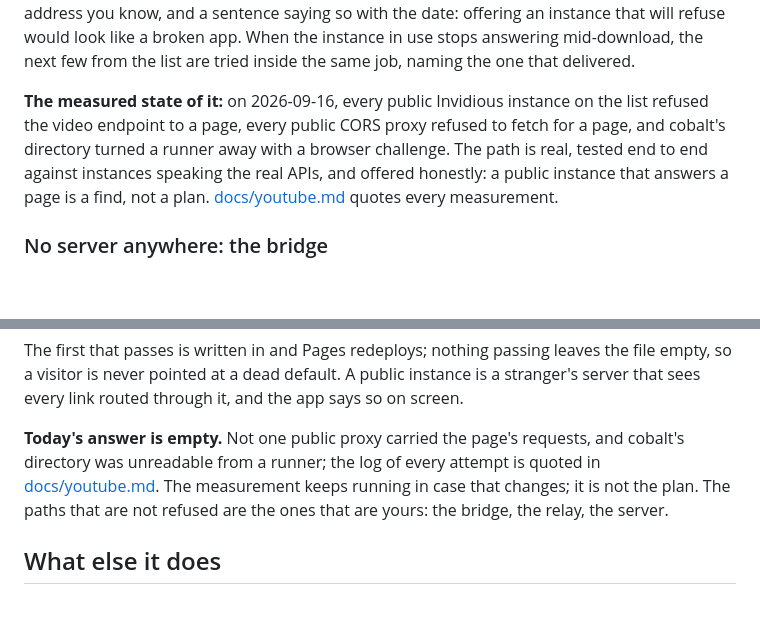
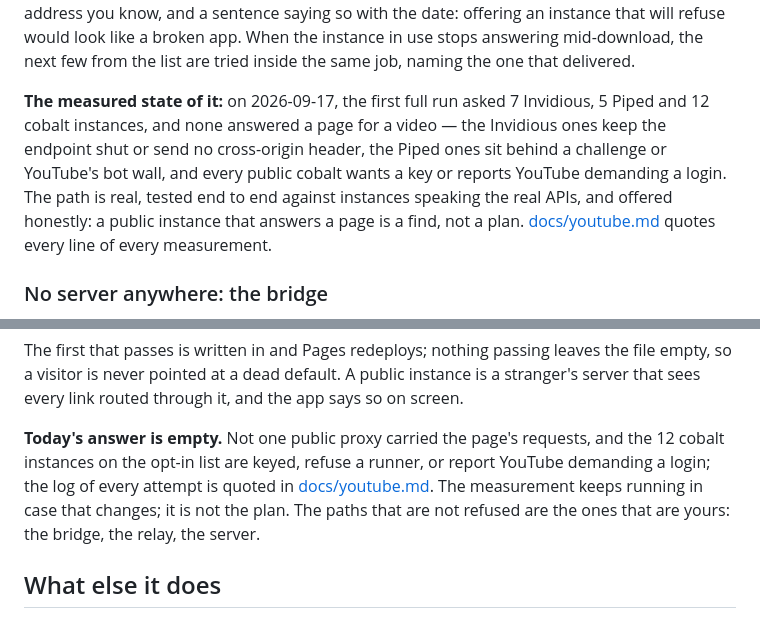
Before and after one commit to maxgfr/siphon, a Markdown page: README.md, 2 parts joined by grey strips. Drawn GitHub-style; blank space fills up the shorter version.

```diff
--- a/README.md
+++ b/README.md
@@ -87,13 +87,14 @@ would look like a broken app. When the instance in use stops answering
 mid-download, the next few from the list are tried inside the same job,
 naming the one that delivered.
 
-**The measured state of it:** on 2026-09-16, every public Invidious instance
-on the list refused the video endpoint to a page, every public CORS proxy
-refused to fetch for a page, and cobalt's directory turned a runner away with a
-browser challenge. The path is real, tested end to end against instances
-speaking the real APIs, and offered honestly: a public instance that answers
-a page is a find, not a plan. [docs/youtube.md](docs/youtube.md) quotes every
-measurement.
+**The measured state of it:** on 2026-09-17, the first full run asked 7
+Invidious, 5 Piped and 12 cobalt instances, and none answered a page for a
+video — the Invidious ones keep the endpoint shut or send no cross-origin
+header, the Piped ones sit behind a challenge or YouTube's bot wall, and every
+public cobalt wants a key or reports YouTube demanding a login. The path is
+real, tested end to end against instances speaking the real APIs, and offered
+honestly: a public instance that answers a page is a find, not a plan.
+[docs/youtube.md](docs/youtube.md) quotes every line of every measurement.
 
 ### No server anywhere: the bridge
 
@@ -321,10 +322,11 @@ public instance is a stranger's server that sees every link routed through
 it, and the app says so on screen.
 
 **Today's answer is empty.** Not one public proxy carried the page's requests,
-and cobalt's directory was unreadable from a runner; the log of every attempt
-is quoted in [docs/youtube.md](docs/youtube.md). The measurement keeps running
-in case that changes; it is not the plan. The paths that are not refused are
-the ones that are yours: the bridge, the relay, the server.
+and the 12 cobalt instances on the opt-in list are keyed, refuse a runner, or
+report YouTube demanding a login; the log of every attempt is quoted in
+[docs/youtube.md](docs/youtube.md). The measurement keeps running in case
+that changes; it is not the plan. The paths that are not refused are the ones
+that are yours: the bridge, the relay, the server.
 
 ## What else it does
 
```
Also changed, not shown: docs/youtube.md (+71 -3 lines).
